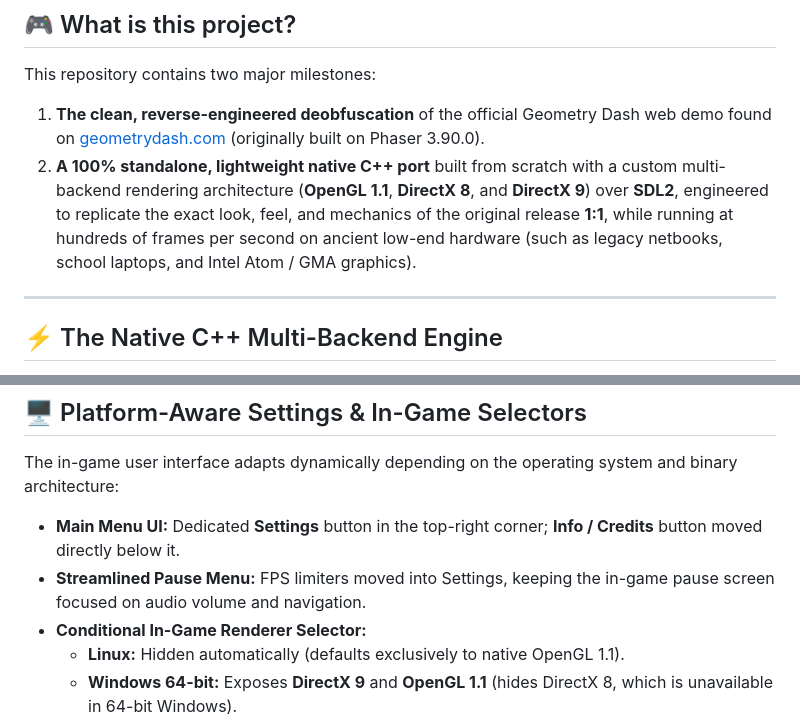
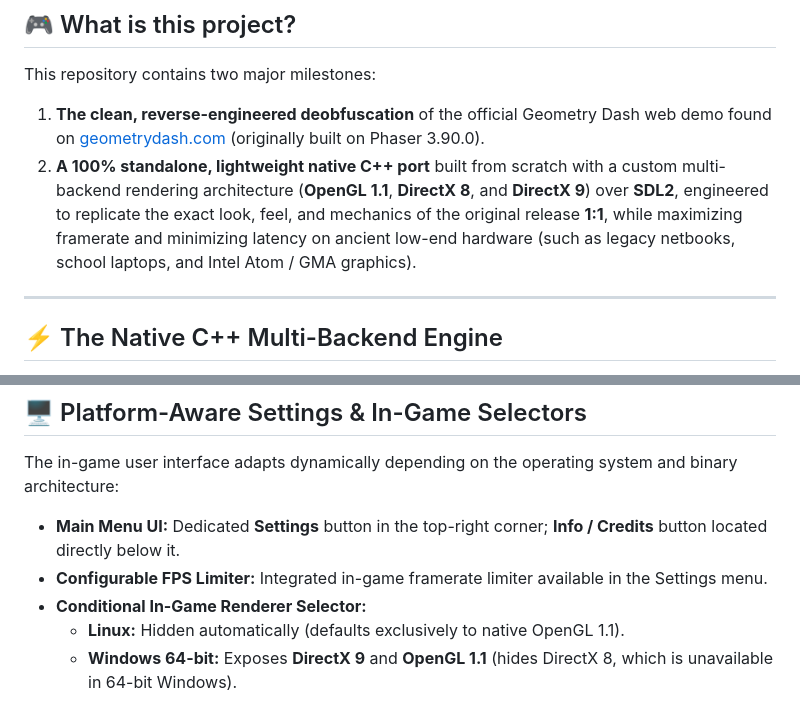
Before and after one commit to Velipetroll/gd-web-decompiled-cpp, a Markdown page: README.md, 2 parts joined by grey strips. GitHub-like rendering.

Commit message:
Update README for clarity and accuracy

```diff
--- a/README.md
+++ b/README.md
@@ -13,7 +13,7 @@
 
 This repository contains two major milestones:
 1. **The clean, reverse-engineered deobfuscation** of the official Geometry Dash web demo found on [geometrydash.com](https://geometrydash.com) (originally built on Phaser 3.90.0).
-2. **A 100% standalone, lightweight native C++ port** built from scratch with a custom multi-backend rendering architecture (**OpenGL 1.1**, **DirectX 8**, and **DirectX 9**) over **SDL2**, engineered to replicate the exact look, feel, and mechanics of the original release **1:1**, while running at hundreds of frames per second on ancient low-end hardware (such as legacy netbooks, school laptops, and Intel Atom / GMA graphics).
+2. **A 100% standalone, lightweight native C++ port** built from scratch with a custom multi-backend rendering architecture (**OpenGL 1.1**, **DirectX 8**, and **DirectX 9**) over **SDL2**, engineered to replicate the exact look, feel, and mechanics of the original release **1:1**, while maximizing framerate and minimizing latency on ancient low-end hardware (such as legacy netbooks, school laptops, and Intel Atom / GMA graphics).
 
 ---
 
@@ -37,8 +37,8 @@ A lightweight 1:1 C++ port replacing browser runtimes with a custom hardware abs
 
 The in-game user interface adapts dynamically depending on the operating system and binary architecture:
 
-* **Main Menu UI:** Dedicated **Settings** button in the top-right corner; **Info / Credits** button moved directly below it.
-* **Streamlined Pause Menu:** FPS limiters moved into Settings, keeping the in-game pause screen focused on audio volume and navigation.
+* **Main Menu UI:** Dedicated **Settings** button in the top-right corner; **Info / Credits** button located directly below it.
+* **Configurable FPS Limiter:** Integrated in-game framerate limiter available in the Settings menu.
 * **Conditional In-Game Renderer Selector:**
   * **Linux:** Hidden automatically (defaults exclusively to native OpenGL 1.1).
   * **Windows 64-bit:** Exposes **DirectX 9** and **OpenGL 1.1** (hides DirectX 8, which is unavailable in 64-bit Windows).
```
